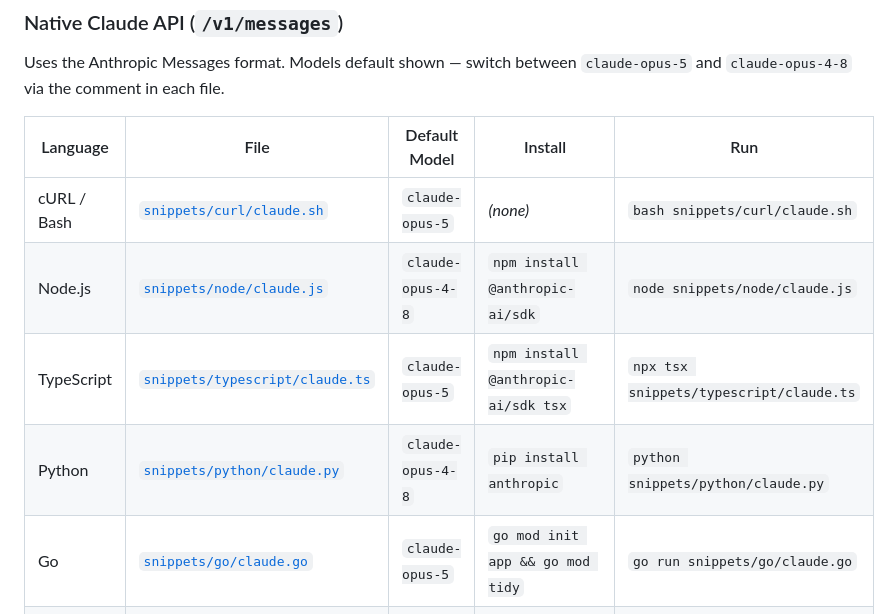
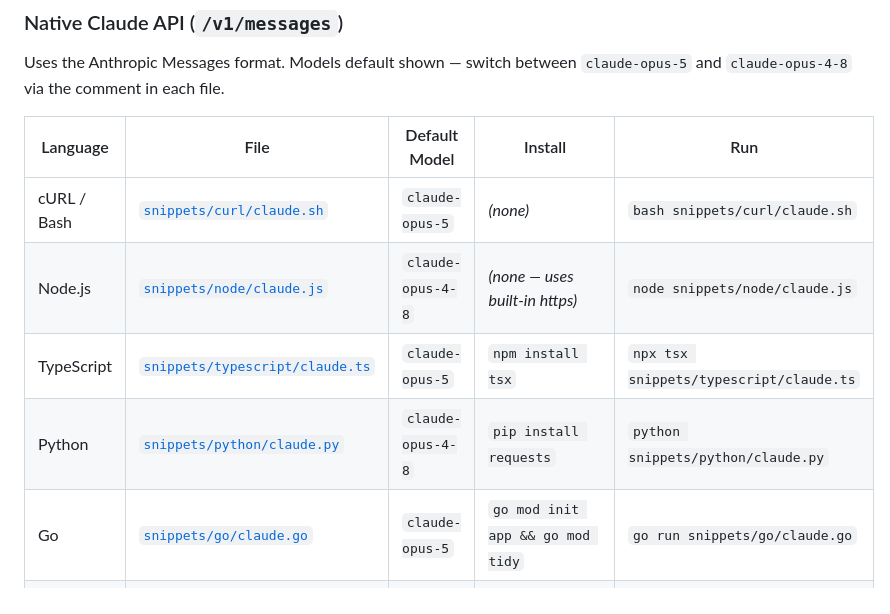
Before and after one commit to samkiell/AgentRouter, a Markdown page: README.md, the part around the change. Drawn GitHub-style.

Commit message:
docs: update Claude snippet install instructions to reflect sdk swap

```diff
--- a/README.md
+++ b/README.md
@@ -95,9 +95,9 @@ Uses the Anthropic Messages format. Models default shown — switch between `cla
 | Language | File | Default Model | Install | Run |
 |---|---|---|---|---|
 | cURL / Bash | [`snippets/curl/claude.sh`](snippets/curl/claude.sh) | `claude-opus-5` | *(none)* | `bash snippets/curl/claude.sh` |
-| Node.js | [`snippets/node/claude.js`](snippets/node/claude.js) | `claude-opus-4-8` | `npm install @anthropic-ai/sdk` | `node snippets/node/claude.js` |
-| TypeScript | [`snippets/typescript/claude.ts`](snippets/typescript/claude.ts) | `claude-opus-5` | `npm install @anthropic-ai/sdk tsx` | `npx tsx snippets/typescript/claude.ts` |
-| Python | [`snippets/python/claude.py`](snippets/python/claude.py) | `claude-opus-4-8` | `pip install anthropic` | `python snippets/python/claude.py` |
+| Node.js | [`snippets/node/claude.js`](snippets/node/claude.js) | `claude-opus-4-8` | *(none — uses built-in https)* | `node snippets/node/claude.js` |
+| TypeScript | [`snippets/typescript/claude.ts`](snippets/typescript/claude.ts) | `claude-opus-5` | `npm install tsx` | `npx tsx snippets/typescript/claude.ts` |
+| Python | [`snippets/python/claude.py`](snippets/python/claude.py) | `claude-opus-4-8` | `pip install requests` | `python snippets/python/claude.py` |
 | Go | [`snippets/go/claude.go`](snippets/go/claude.go) | `claude-opus-5` | `go mod init app && go mod tidy` | `go run snippets/go/claude.go` |
 | PHP | [`snippets/php/claude.php`](snippets/php/claude.php) | `claude-opus-4-8` | *(none — uses cURL extension)* | `php snippets/php/claude.php` |
 | C# (.NET) | [`snippets/csharp/Claude.cs`](snippets/csharp/Claude.cs) | `claude-opus-5` | *(none — uses System.Net.Http)* | `dotnet run --project snippets/csharp` |
```
